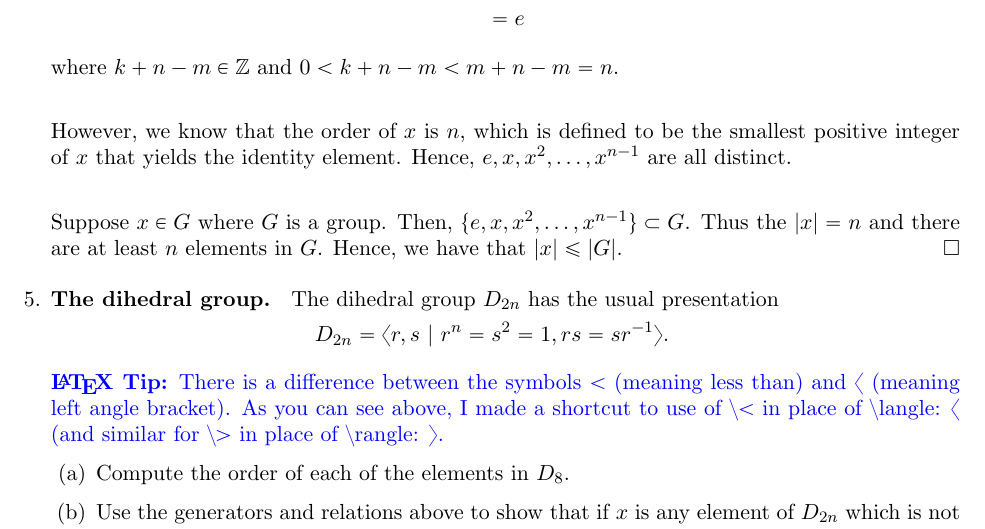
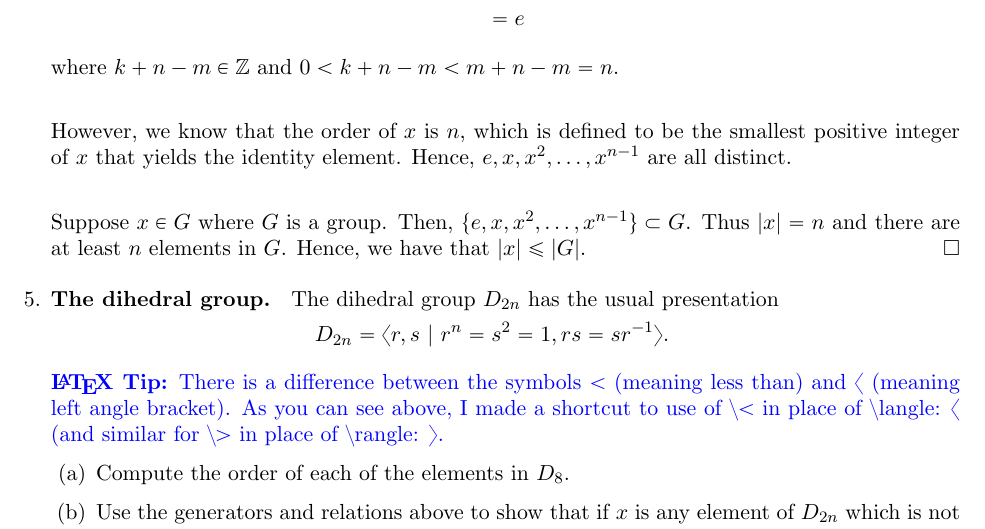
Before and after one commit to ChrisHayduk/Modern-Algebra-I, a LaTeX problem sheet (Homeworks/Homework #1/HW1.tex): part of page 9 of 10, cut so that both start at the same text. Compiled offline with pdfLaTeX.

Commit message:
Fixed typo

```diff
--- a/Homeworks/Homework #1/HW1.tex
+++ b/Homeworks/Homework #1/HW1.tex
@@ -525,7 +525,7 @@ where $k+n-m \in \ZZ$ and $0 < k+n-m < m+n-m = n$.\\
 
 However, we know that the order of $x$ is $n$, which is defined to be the smallest positive integer of $x$ that yields the identity element. Hence, $e, x, x^2, \dots, x^{n-1}$ are all distinct.\\
 
-Suppose $x \in G$ where $G$ is a group. Then, $\{e, x, x^2, \dots, x^{n-1}\} \subset G$. Thus the $|x| = n$ and there are at least $n$ elements in $G$. Hence, we have that $|x| \leq |G|$.
+Suppose $x \in G$ where $G$ is a group. Then, $\{e, x, x^2, \dots, x^{n-1}\} \subset G$. Thus $|x| = n$ and there are at least $n$ elements in $G$. Hence, we have that $|x| \leq |G|$.
 \end{proof}
 
 
```
Also changed, not shown: Homeworks/Homework #1/HW1.pdf, 3 other files.
